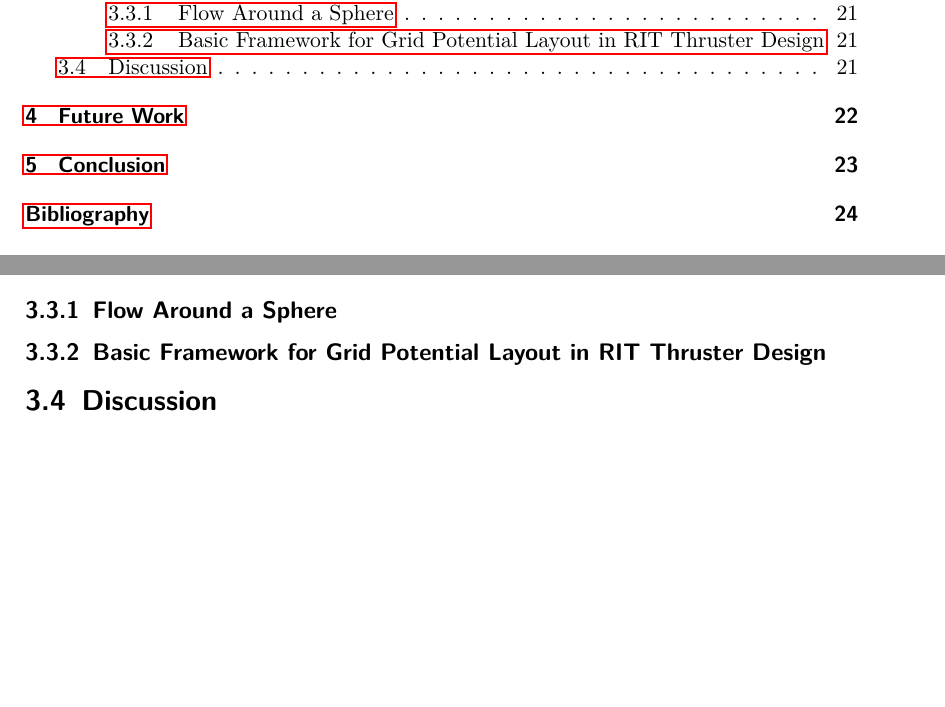
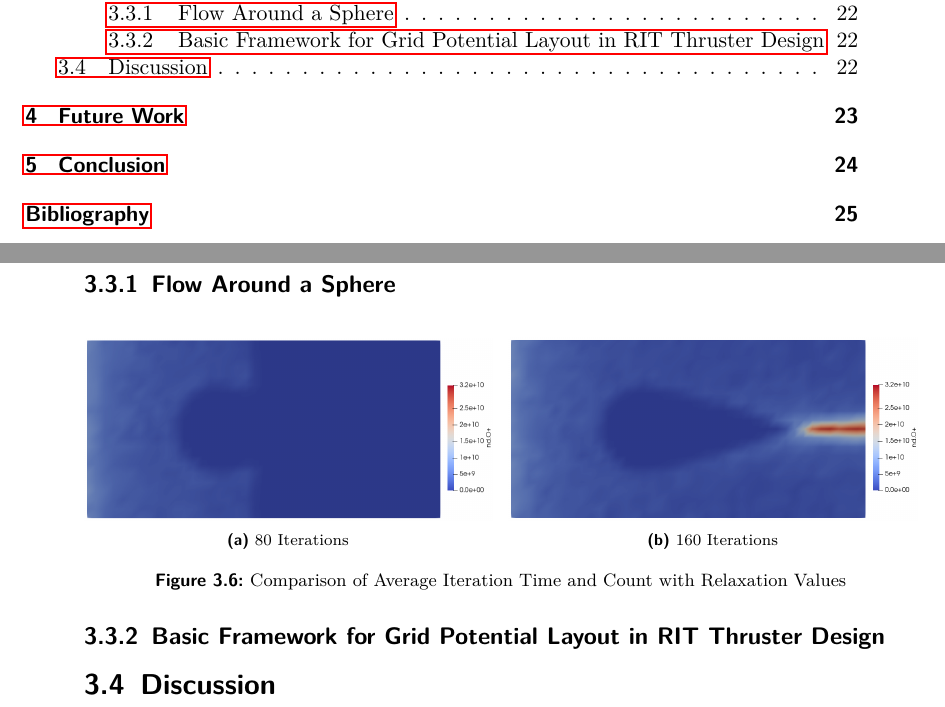
Before and after one commit to xMarcel4/Studienprojekt_Overleaf, a LaTeX document (Studienprojekt_main.tex, which reads 3) Implementation/3_3 Simulation Outcomes.tex): two parts of pages 5 and 37 of 42 before the commit and two parts of pages 5 and 38 of 42 after it, joined at a grey line, cut so that both start at the same text, the shorter picture padded with empty space. Compiled offline with pdfLaTeX.

Commit message:
Updates from Overleaf

```diff
--- a/3) Implementation/3_3 Simulation Outcomes.tex
+++ b/3) Implementation/3_3 Simulation Outcomes.tex
@@ -3,5 +3,24 @@
 Energy plots somewhere
 
 \subsection{Flow Around a Sphere}\label{Sec: Flow Around Sphere}
+\begin{figure}[H]
+    \centering
+    \begin{subfigure}[b]{0.49\linewidth}
+        \centering
+        \includegraphics[width=\linewidth]{figures/Sphere/80_iterations.png}
+        \caption{80 Iterations}
+        \label{fig:average_iteration_time}
+    \end{subfigure}
+    \hfill
+    \begin{subfigure}[b]{0.49\linewidth}
+        \centering
+        \includegraphics[width=\linewidth]{figures/Sphere/160_iterations.png}
+        \caption{160 Iterations}
+        \label{fig:average_iteration_count}
+    \end{subfigure}
+    \caption{Comparison of Average Iteration Time and Count with Relaxation Values}
+    \label{fig:comparison}
+\end{figure}
+
 
 \subsection{Basic Framework for Grid Potential Layout in RIT Thruster Design}
```
